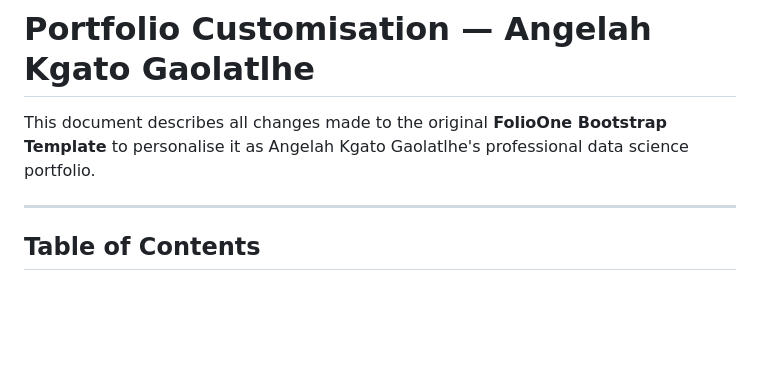
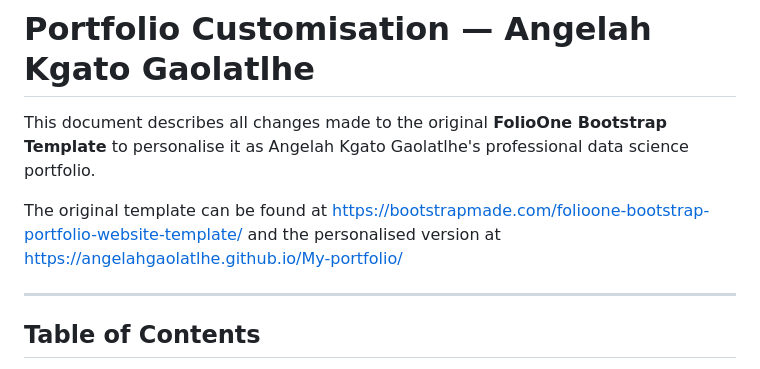
Before and after one commit to angelahgaolatlhe/My-portfolio, a Markdown page: README.md, the part around the change. Rendered like a GitHub page; blank space fills up the shorter version.

Commit message:
Update README with portfolio links
Added links to the original and personalised portfolio versions.

```diff
--- a/README.md
+++ b/README.md
@@ -1,6 +1,8 @@
 # Portfolio Customisation — Angelah Kgato Gaolatlhe
 
 This document describes all changes made to the original **FolioOne Bootstrap Template** to personalise it as Angelah Kgato Gaolatlhe's professional data science portfolio.
+
+The original template can be found at https://bootstrapmade.com/folioone-bootstrap-portfolio-website-template/ and the personalised version at https://angelahgaolatlhe.github.io/My-portfolio/
 
 ---
 
```
